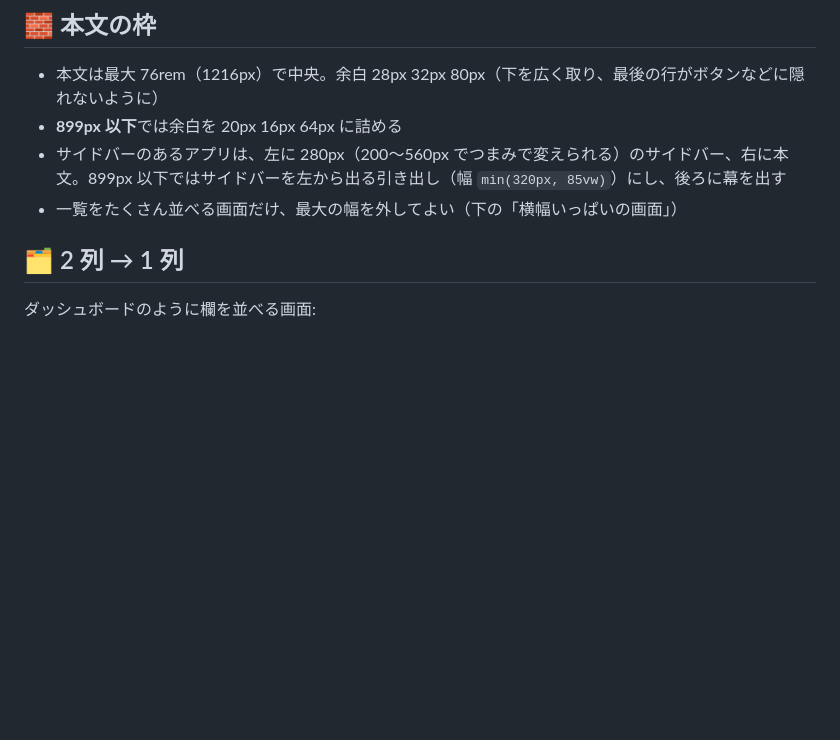
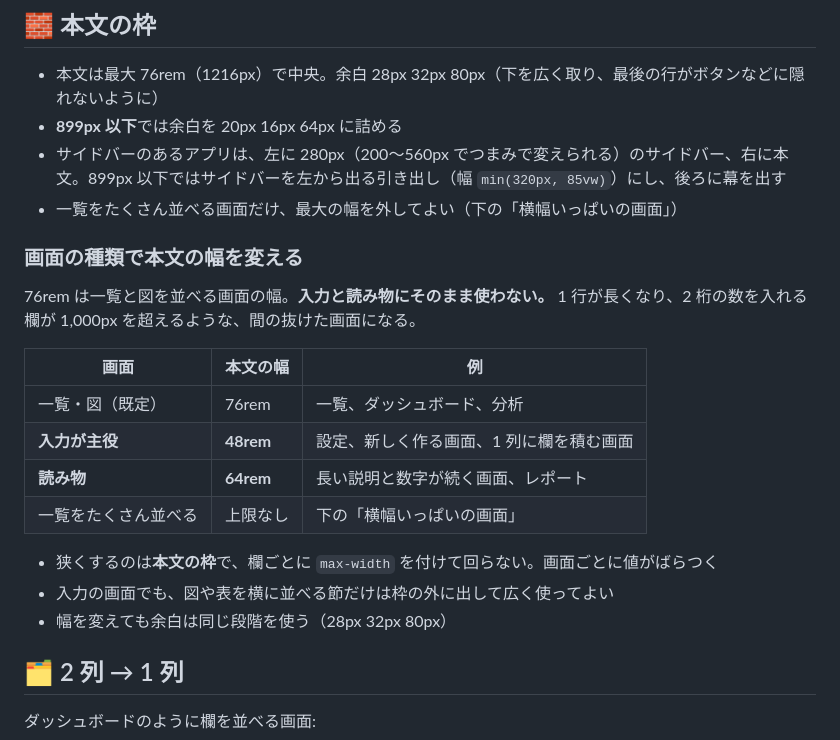
Before and after one commit to PaperFace1000/souan, a Markdown page: docs/layout.md, the part around the change. GitHub-like rendering; blank space fills up the shorter version.

Commit message:
📐 画面の種類ごとの本文の幅を決めた
一覧向けの 76rem を入力や読み物にも使うと、1 行が長くなりすぎ、
2 桁の数を入れる欄が 1,000px を超える。実装でそうなっていたため、
種類ごとの幅を表にした。

- 入力が主役の画面は 48rem、読み物は 64rem、一覧と図は これまでどおり 76rem
- 狭くするのは本文の枠で、欄ごとに max-width を付けて回らない

Co-Authored-By: Claude Opus 5 <noreply@anthropic.com>

```diff
--- a/docs/layout.md
+++ b/docs/layout.md
@@ -16,6 +16,21 @@
 - **899px 以下**では余白を 20px 16px 64px に詰める
 - サイドバーのあるアプリは、左に 280px（200〜560px でつまみで変えられる）のサイドバー、右に本文。899px 以下ではサイドバーを左から出る引き出し（幅 `min(320px, 85vw)`）にし、後ろに幕を出す
 - 一覧をたくさん並べる画面だけ、最大の幅を外してよい（下の「横幅いっぱいの画面」）
+
+### 画面の種類で本文の幅を変える
+
+76rem は一覧と図を並べる画面の幅。**入力と読み物にそのまま使わない。** 1 行が長くなり、2 桁の数を入れる欄が 1,000px を超えるような、間の抜けた画面になる。
+
+| 画面 | 本文の幅 | 例 |
+|---|---|---|
+| 一覧・図（既定） | 76rem | 一覧、ダッシュボード、分析 |
+| **入力が主役** | **48rem** | 設定、新しく作る画面、1 列に欄を積む画面 |
+| **読み物** | **64rem** | 長い説明と数字が続く画面、レポート |
+| 一覧をたくさん並べる | 上限なし | 下の「横幅いっぱいの画面」 |
+
+- 狭くするのは**本文の枠**で、欄ごとに `max-width` を付けて回らない。画面ごとに値がばらつく
+- 入力の画面でも、図や表を横に並べる節だけは枠の外に出して広く使ってよい
+- 幅を変えても余白は同じ段階を使う（28px 32px 80px）
 
 ## 🗂️ 2 列 → 1 列
 
```
